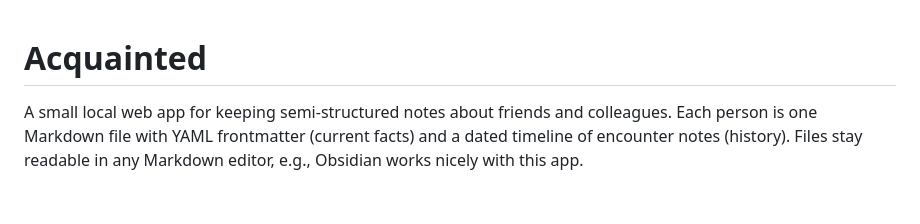
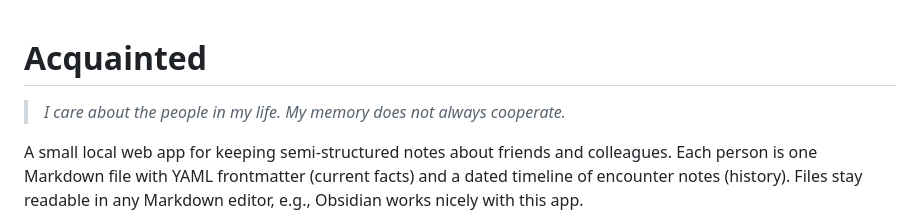
Before and after one commit to vercah/acquainted, a Markdown page: README.md, the part around the change. Rendered like a GitHub page; blank space fills up the shorter version.

Commit message:
add quote

```diff
--- a/README.md
+++ b/README.md
@@ -1,4 +1,6 @@
 # Acquainted
+
+> *I care about the people in my life. My memory does not always cooperate.*
 
 A small local web app for keeping semi-structured notes about friends and colleagues. Each person is one Markdown file with YAML frontmatter (current facts) and a dated timeline of encounter notes (history). Files stay readable in any Markdown editor, e.g., Obsidian works nicely with this app.
 
```
